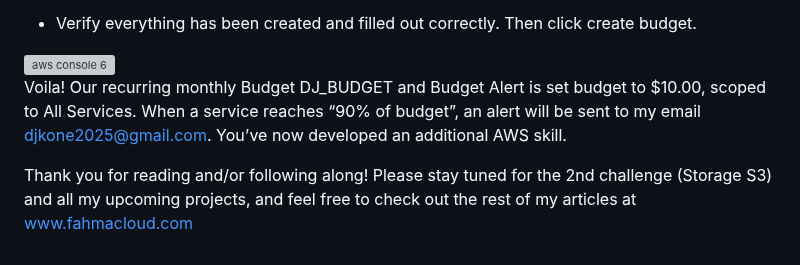
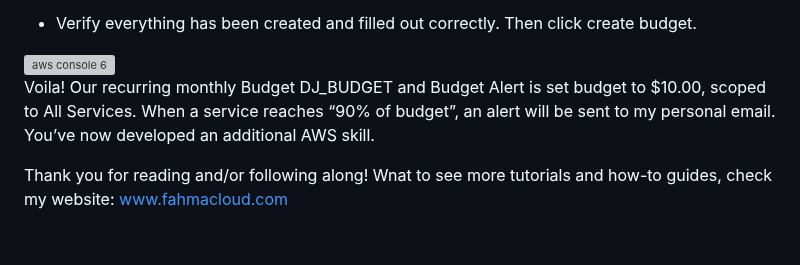
Before and after one commit to djcloudking/aws-projects, a Markdown page: 01_Costing and Billing/Cost Optimization.md, the part around the change. Drawn GitHub-style; grey boxes are pictures that could not be loaded.

Commit message:
Create a recurring monthly Budget and Budget Alert

```diff
--- a/01_Costing and Billing/Cost Optimization.md
+++ b/01_Costing and Billing/Cost Optimization.md
@@ -80,6 +80,7 @@ Note: In order to be notified on the state of our budget, we can create up to 5
 <img width="938" alt="aws console 6" src="https://github.com/djcloudking/aws-skills-challenges/assets/122766532/ec1a60cb-0344-48a9-8b4e-f77d05210a82">
 
 
-Voila! Our recurring monthly Budget DJ_BUDGET and Budget Alert is set budget to $10.00, scoped to All Services. When a service reaches “90% of budget”, an alert will be sent to my email djkone2025@gmail.com. You’ve now developed an additional AWS skill.
+Voila! Our recurring monthly Budget DJ_BUDGET and Budget Alert is set budget to $10.00, scoped to All Services. When a service reaches “90% of budget”, an alert will be sent to my personal email. You’ve now developed an additional AWS skill.
 
-Thank you for reading and/or following along! Please stay tuned for the 2nd challenge (Storage S3) and all my upcoming projects, and feel free to check out the rest of my articles at www.fahmacloud.com
+Thank you for reading and/or following along!
+Wnat to see more tutorials and how-to guides, check my website: [www.fahmacloud.com](https://cloudwithdj.com/tutorial/)
```
